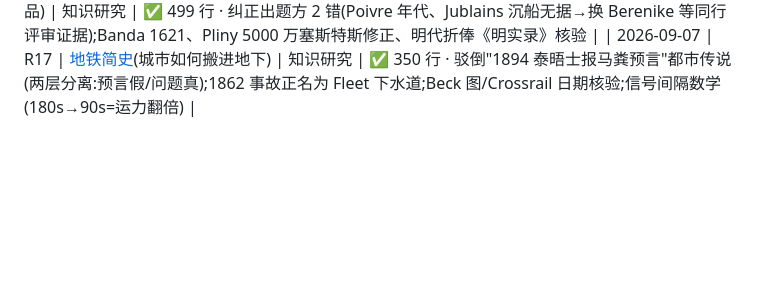
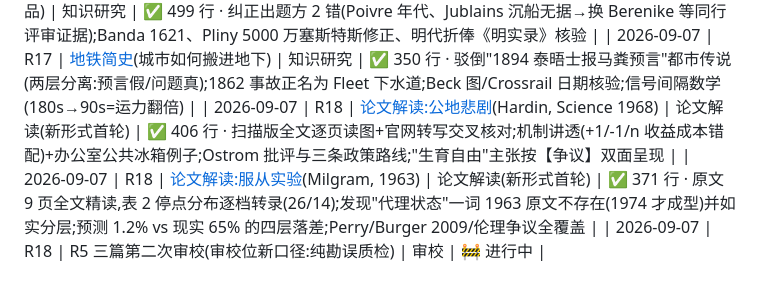
Before and after one commit to LouisHaoL/learning-on-boring, a Markdown page: README.md, the part around the change. Rendered like a GitHub page; blank space fills up the shorter version.

Commit message:
R18: two paper interpretations delivered and verified (commons + Milgram); audit slot in progress
Co-Authored-By: Claude Code <noreply@anthropic.com>

```diff
--- a/README.md
+++ b/README.md
@@ -83,5 +83,8 @@
 | 2026-09-07 | R17 | R4 三篇第二次复习 + R11 两篇缩编首回顾(回顾位双轨) | 回顾 | ✅ 302 行 · 宽判 36/36,严判 B 轨 2/12(错挂全落,归属类 4/12 居首,R16 预言延续);勘误 5 处(货币 b.-pengő 10¹²、疫苗 ×4 含 £435,643 量级硬错),存疑 2 处挂 R23;方法缺陷自曝:热读历史记录致 A 轨不可作巩固率解读,已立"出题前禁读记录"规 |
 | 2026-09-07 | R17 | [香料史](docs/spice-history.md)(胡椒、肉豆蔻与改变世界的贸易品) | 知识研究 | ✅ 499 行 · 纠正出题方 2 错(Poivre 年代、Jublains 沉船无据→换 Berenike 等同行评审证据);Banda 1621、Pliny 5000 万塞斯特斯修正、明代折俸《明实录》核验 |
 | 2026-09-07 | R17 | [地铁简史](docs/metro-history.md)(城市如何搬进地下) | 知识研究 | ✅ 350 行 · 驳倒"1894 泰晤士报马粪预言"都市传说(两层分离:预言假/问题真);1862 事故正名为 Fleet 下水道;Beck 图/Crossrail 日期核验;信号间隔数学(180s→90s=运力翻倍) |
+| 2026-09-07 | R18 | [论文解读:公地悲剧](docs/papers/tragedy-of-the-commons.md)(Hardin, Science 1968) | 论文解读(新形式首轮) | ✅ 406 行 · 扫描版全文逐页读图+官网转写交叉核对;机制讲透(+1/-1/n 收益成本错配)+办公室公共冰箱例子;Ostrom 批评与三条政策路线;"生育自由"主张按【争议】双面呈现 |
+| 2026-09-07 | R18 | [论文解读:服从实验](docs/papers/milgram-obedience.md)(Milgram, 1963) | 论文解读(新形式首轮) | ✅ 371 行 · 原文 9 页全文精读,表 2 停点分布逐档转录(26/14);发现"代理状态"一词 1963 原文不存在(1974 才成型)并如实分层;预测 1.2% vs 现实 65% 的四层落差;Perry/Burger 2009/伦理争议全覆盖 |
+| 2026-09-07 | R18 | R5 三篇第二次审校(审校位新口径:纯勘误质检) | 审校 | 🚧 进行中 |
 
 <!-- 新轮次从上方追加新行,交付完成后把 🚧 改为 ✅ -->
```
